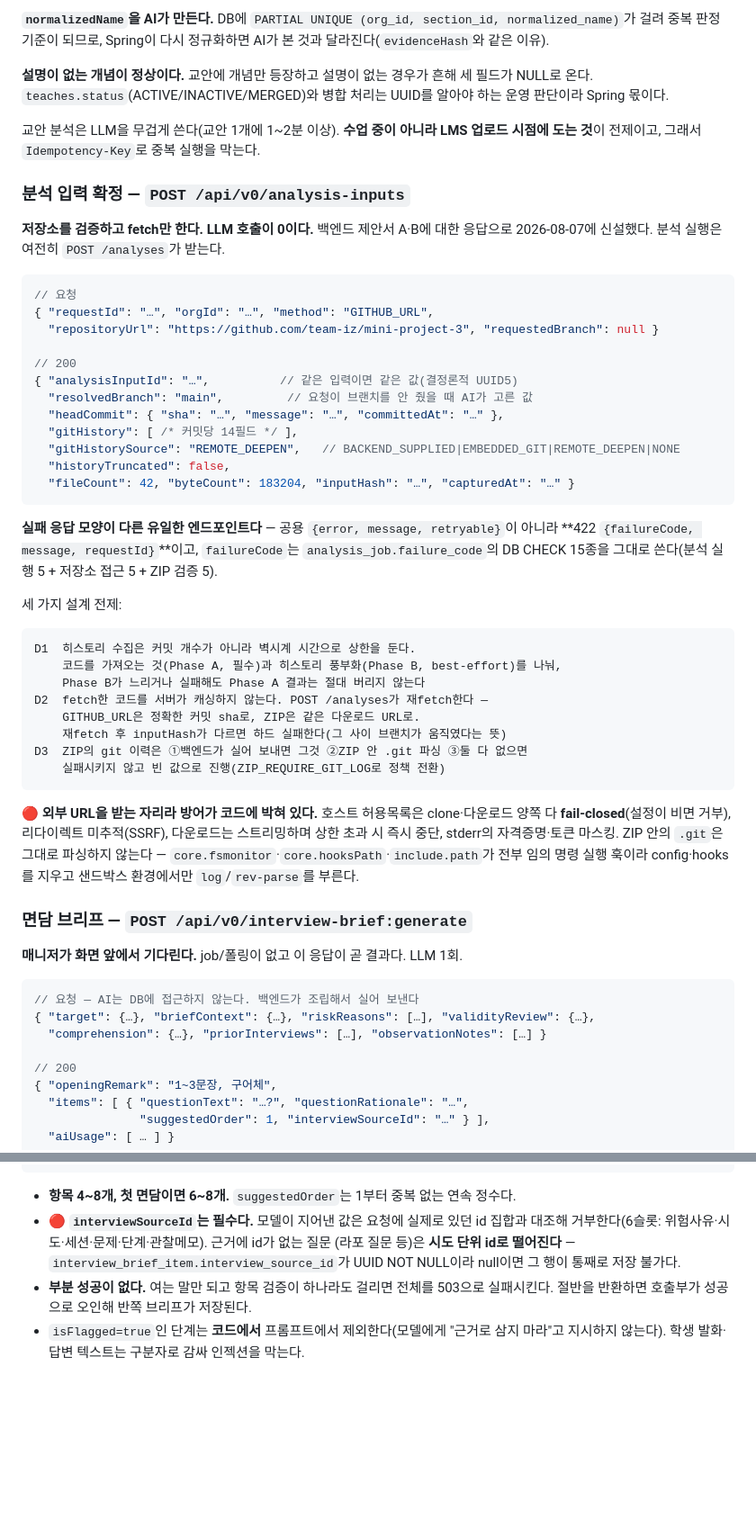
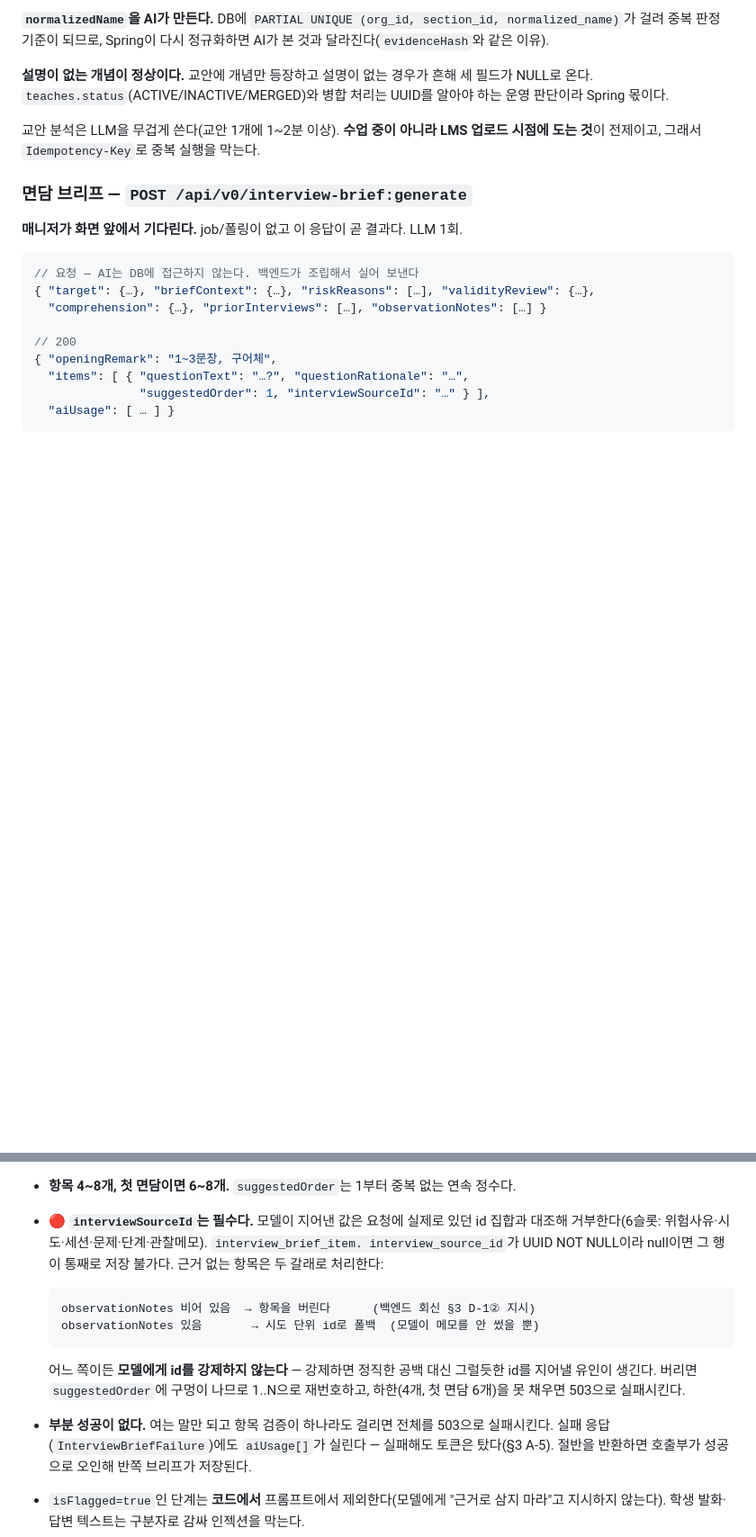
Before and after one commit to Team-IZ/AI, a Markdown page: README.md, 2 parts joined by grey strips. Shown at 90% size. Drawn GitHub-style; blank space fills up the shorter version.

Commit message:
docs: drop analysis-inputs and record the 8/7 outcomes (#16)
- 엔드포인트 10 -> 9. analysis-inputs 절 삭제하고 폐기 경위를 경고로 남긴다
  (같은 착오가 두 번 되살렸다 -- 세 번째를 막는 게 이 문단의 목적)
- 면담 브리프 절: 근거 없는 항목 처리 두 갈래, 순서 재번호, 하한 미달 시 503,
  실패 봉투의 aiUsage
- 테스트 수·완료 이력 갱신

````diff
--- a/README.md
+++ b/README.md
@@ -591,49 +592,6 @@ DB 3계층(`curriculum_analysis` → `curriculum_section` → `teaches`)을 그
 
 교안 분석은 LLM을 무겁게 쓴다(교안 1개에 1~2분 이상). **수업 중이 아니라 LMS 업로드 시점에 도는 것**이 전제이고, 그래서 `Idempotency-Key`로 중복 실행을 막는다.
 
-### 분석 입력 확정 — `POST /api/v0/analysis-inputs`
-
-**저장소를 검증하고 fetch만 한다. LLM 호출이 0이다.** 백엔드 제안서 A·B에 대한 응답으로
-2026-08-07에 신설했다. 분석 실행은 여전히 `POST /analyses`가 받는다.
-
-```jsonc
-// 요청
-{ "requestId": "…", "orgId": "…", "method": "GITHUB_URL",
-  "repositoryUrl": "https://github.com/team-iz/mini-project-3", "requestedBranch": null }
-
-// 200
-{ "analysisInputId": "…",          // 같은 입력이면 같은 값(결정론적 UUID5)
-  "resolvedBranch": "main",         // 요청이 브랜치를 안 줬을 때 AI가 고른 값
-  "headCommit": { "sha": "…", "message": "…", "committedAt": "…" },
-  "gitHistory": [ /* 커밋당 14필드 */ ],
-  "gitHistorySource": "REMOTE_DEEPEN",   // BACKEND_SUPPLIED|EMBEDDED_GIT|REMOTE_DEEPEN|NONE
-  "historyTruncated": false,
-  "fileCount": 42, "byteCount": 183204, "inputHash": "…", "capturedAt": "…" }
-```
-
-**실패 응답 모양이 다른 유일한 엔드포인트다** — 공용 `{error, message, retryable}`이 아니라
-**422 `{failureCode, message, requestId}`**이고, `failureCode`는 `analysis_job.failure_code`의
-DB CHECK 15종을 그대로 쓴다(분석 실행 5 + 저장소 접근 5 + ZIP 검증 5).
-
-세 가지 설계 전제:
-
-```
-D1  히스토리 수집은 커밋 개수가 아니라 벽시계 시간으로 상한을 둔다.
-    코드를 가져오는 것(Phase A, 필수)과 히스토리 풍부화(Phase B, best-effort)를 나눠,
-    Phase B가 느리거나 실패해도 Phase A 결과는 절대 버리지 않는다
-D2  fetch한 코드를 서버가 캐싱하지 않는다. POST /analyses가 재fetch한다 —
-    GITHUB_URL은 정확한 커밋 sha로, ZIP은 같은 다운로드 URL로.
-    재fetch 후 inputHash가 다르면 하드 실패한다(그 사이 브랜치가 움직였다는 뜻)
-D3  ZIP의 git 이력은 ①백엔드가 실어 보내면 그것 ②ZIP 안 .git 파싱 ③둘 다 없으면
-    실패시키지 않고 빈 값으로 진행(ZIP_REQUIRE_GIT_LOG로 정책 전환)
-```
-
-🔴 **외부 URL을 받는 자리라 방어가 코드에 박혀 있다.** 호스트 허용목록은 clone·다운로드
-양쪽 다 **fail-closed**(설정이 비면 거부), 리다이렉트 미추적(SSRF), 다운로드는 스트리밍하며
-상한 초과 시 즉시 중단, stderr의 자격증명·토큰 마스킹. ZIP 안의 `.git`은 그대로 파싱하지
-않는다 — `core.fsmonitor`·`core.hooksPath`·`include.path`가 전부 임의 명령 실행 훅이라
-config·hooks를 지우고 샌드박스 환경에서만 `log`/`rev-parse`를 부른다.
-
 ### 면담 브리프 — `POST /api/v0/interview-brief:generate`
 
 **매니저가 화면 앞에서 기다린다.** job/폴링이 없고 이 응답이 곧 결과다. LLM 1회.
@@ -652,10 +610,20 @@ config·hooks를 지우고 샌드박스 환경에서만 `log`/`rev-parse`를 부
 
 - **항목 4~8개, 첫 면담이면 6~8개.** `suggestedOrder`는 1부터 중복 없는 연속 정수다.
 - 🔴 **`interviewSourceId`는 필수다.** 모델이 지어낸 값은 요청에 실제로 있던 id 집합과
-  대조해 거부한다(6슬롯: 위험사유·시도·세션·문제·단계·관찰메모). 근거에 id가 없는 질문
-  (라포 질문 등)은 **시도 단위 id로 떨어진다** — `interview_brief_item.interview_source_id`가
-  UUID NOT NULL이라 null이면 그 행이 통째로 저장 불가다.
+  대조해 거부한다(6슬롯: 위험사유·시도·세션·문제·단계·관찰메모). `interview_brief_item.
+  interview_source_id`가 UUID NOT NULL이라 null이면 그 행이 통째로 저장 불가다.
+  근거 없는 항목은 두 갈래로 처리한다:
+
+  ```
+  observationNotes 비어 있음  → 항목을 버린다      (백엔드 회신 §3 D-1② 지시)
+  observationNotes 있음       → 시도 단위 id로 폴백  (모델이 메모를 안 썼을 뿐)
+  ```
+
+  어느 쪽이든 **모델에게 id를 강제하지 않는다** — 강제하면 정직한 공백 대신 그럴듯한
+  id를 지어낼 유인이 생긴다. 버리면 `suggestedOrder`에 구멍이 나므로 1..N으로 재번호하고,
+  하한(4개, 첫 면담 6개)을 못 채우면 503으로 실패시킨다.
 - **부분 성공이 없다.** 여는 말만 되고 항목 검증이 하나라도 걸리면 전체를 503으로 실패시킨다.
+  실패 응답(`InterviewBriefFailure`)에도 `aiUsage[]`가 실린다 — 실패해도 토큰은 탔다(§3 A-5).
   절반을 반환하면 호출부가 성공으로 오인해 반쪽 브리프가 저장된다.
 - `isFlagged=true`인 단계는 **코드에서** 프롬프트에서 제외한다(모델에게 "근거로 삼지 마라"고
   지시하지 않는다). 학생 발화·답변 텍스트는 구분자로 감싸 인젝션을 막는다.
````
Also changed, not shown: other parts of README.md (+6 -6 lines), PLAN_FASTAPI_MIGRATION.md (+7 -5 lines).
